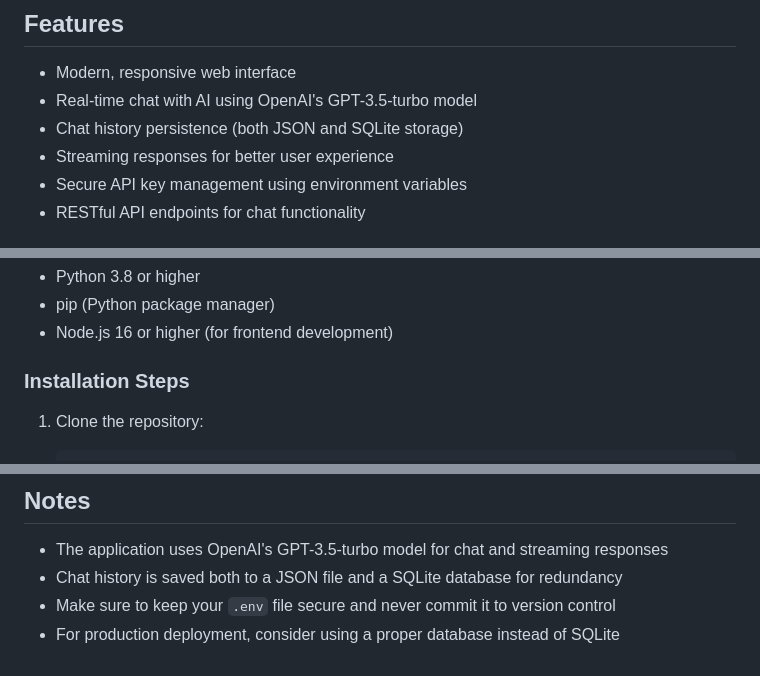
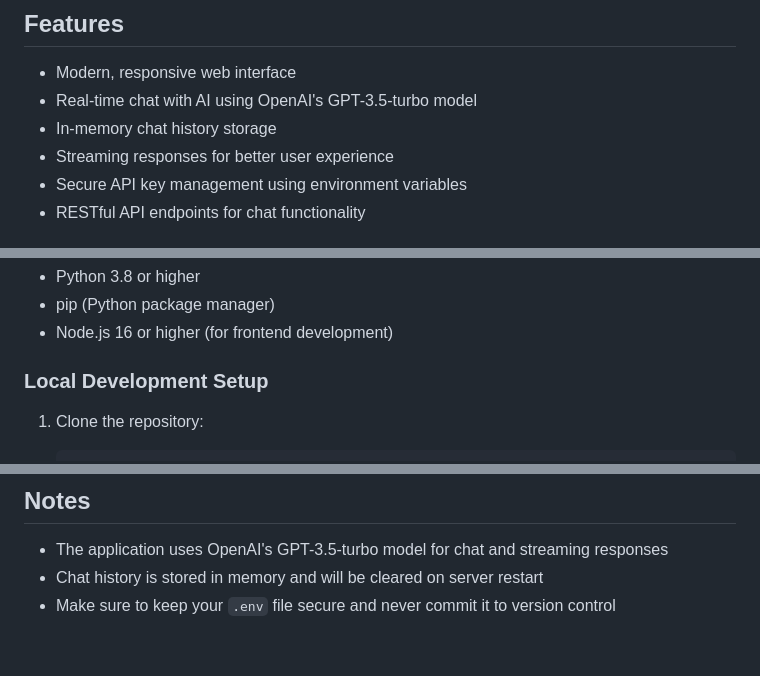
Before and after one commit to nikhil8182/iniyal, a Markdown page: README.md, 3 parts joined by grey strips. GitHub-like rendering.

````diff
--- a/README.md
+++ b/README.md
@@ -5,7 +5,7 @@ A modern Flask-based chat application that integrates with OpenAI's GPT-3.5-turb
 ## Features
 - Modern, responsive web interface
 - Real-time chat with AI using OpenAI's GPT-3.5-turbo model
-- Chat history persistence (both JSON and SQLite storage)
+- In-memory chat history storage
 - Streaming responses for better user experience
 - Secure API key management using environment variables
 - RESTful API endpoints for chat functionality
@@ -26,7 +26,7 @@ A modern Flask-based chat application that integrates with OpenAI's GPT-3.5-turb
 - pip (Python package manager)
 - Node.js 16 or higher (for frontend development)
 
-### Installation Steps
+### Local Development Setup
 1. Clone the repository:
    ```bash
    git clone https://github.com/nikhil8182/iniyal.git
@@ -137,6 +157,5 @@ This project is open source and available under the MIT License.
 
 ## Notes
 - The application uses OpenAI's GPT-3.5-turbo model for chat and streaming responses
-- Chat history is saved both to a JSON file and a SQLite database for redundancy
+- Chat history is stored in memory and will be cleared on server restart
 - Make sure to keep your `.env` file secure and never commit it to version control
-- For production deployment, consider using a proper database instead of SQLite
````
Also changed, not shown: other parts of README.md (+38 -18 lines).
